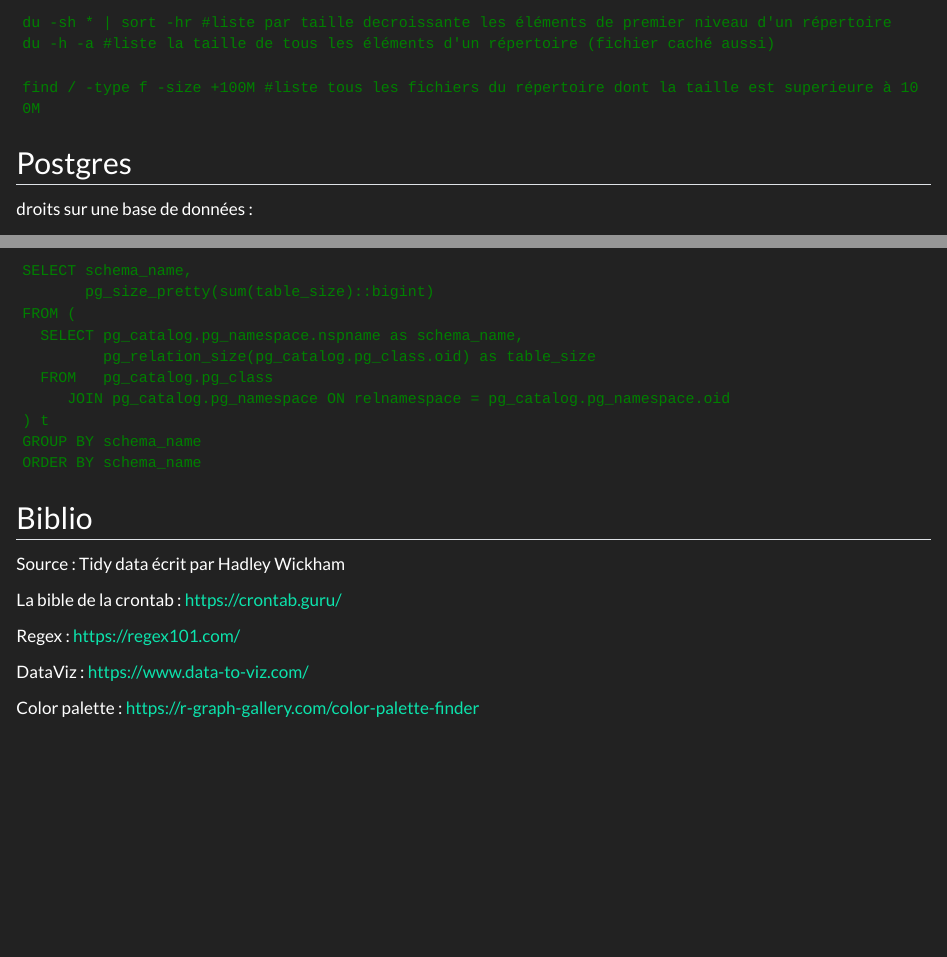
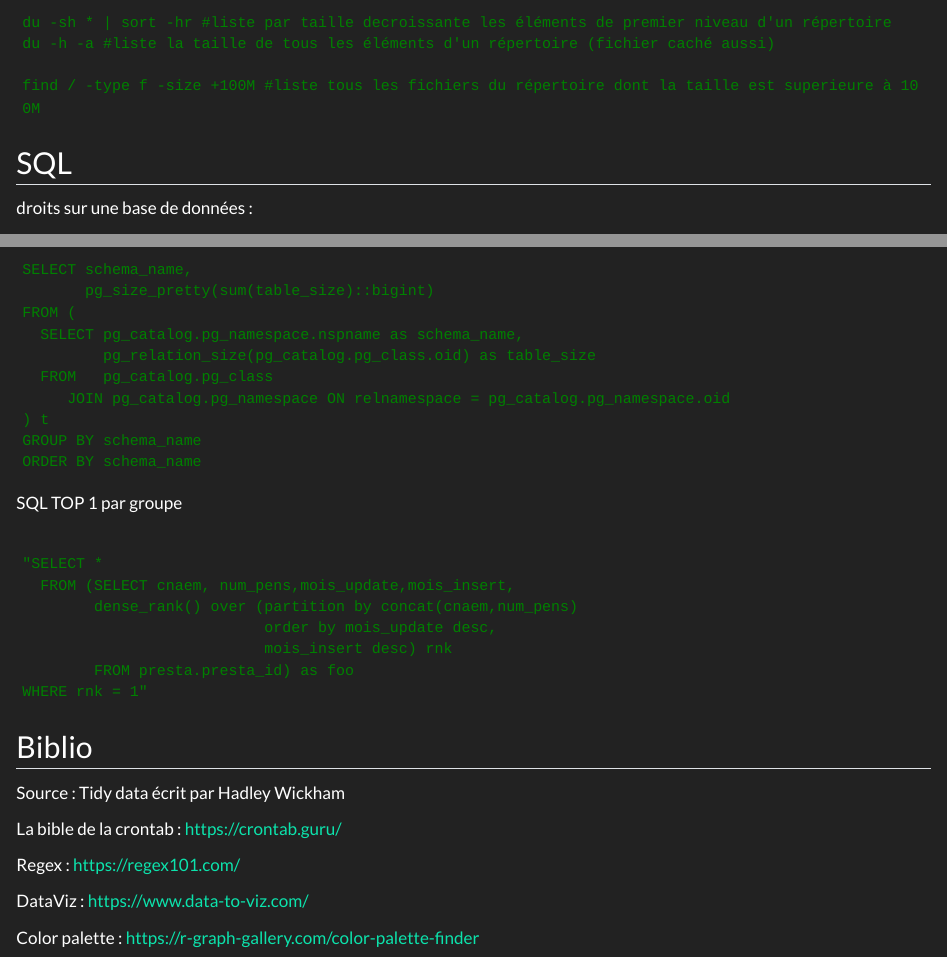
Before and after one commit to gschone-data/help.io, a Quarto document (index.qmd): the page in a window 1100 px wide, from 3520 px down before the commit and from 3710 px down after it, so that both start at the same text, and a second part further down, joined at a grey line. Rendered offline with R 4.5, knitr and Pandoc in place of Quarto, with nearby package versions.

Commit message:
update renommage
ajout tidy doublons et requete sql, renommage POSTGRES en SQL

````diff
--- a/index.qmd
+++ b/index.qmd
@@ -215,7 +228,7 @@ du -h -a #liste la taille de tous les éléments d'un répertoire (fichier cach
 find / -type f -size +100M #liste tous les fichiers du répertoire dont la taille est superieure à 100M
 ```
 
-## Postgres
+## SQL
 
 droits sur une base de données :
 
@@ -255,6 +268,18 @@ GROUP BY schema_name
 ORDER BY schema_name
 ```
 
+SQL TOP 1 par groupe
+```{style="color:green"}
+
+"SELECT *
+  FROM (SELECT cnaem, num_pens,mois_update,mois_insert,
+        dense_rank() over (partition by concat(cnaem,num_pens)
+                           order by mois_update desc,
+                           mois_insert desc) rnk
+        FROM presta.presta_id) as foo
+WHERE rnk = 1"
+```
+
 ## Biblio
 
 Source : Tidy data écrit par Hadley Wickham
````
Also changed, not shown: index.html, index.qmd (13 more changed lines).
